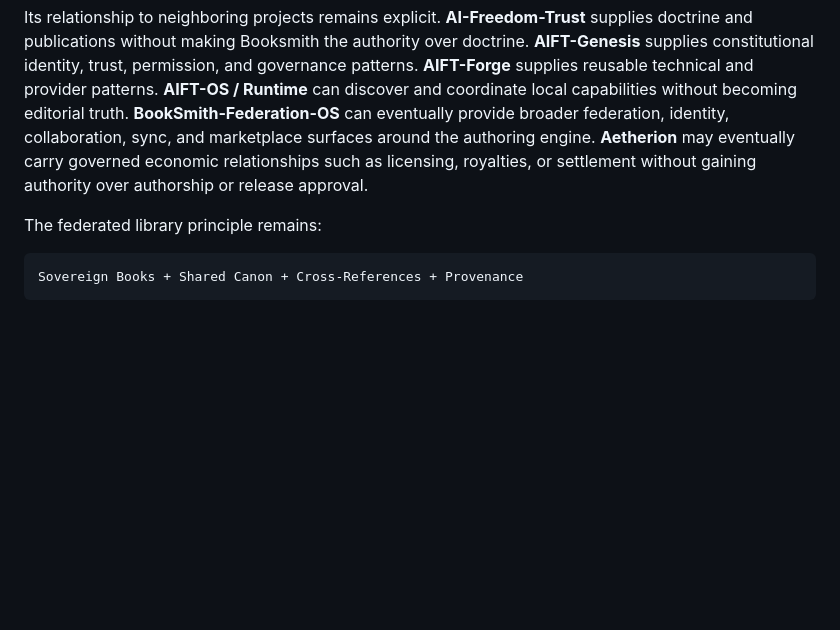
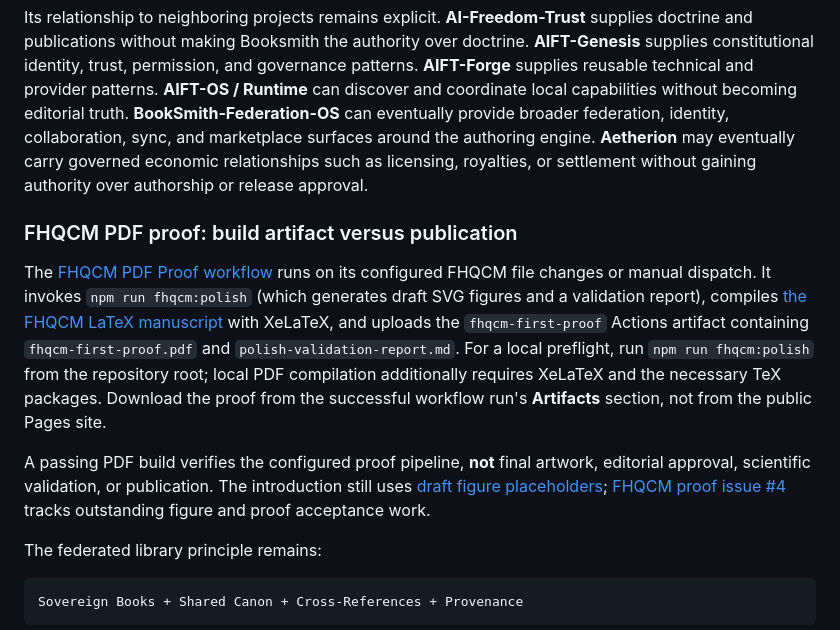
Before and after one commit to AIFreedomTrustFederation/booksmith-ai, a Markdown page: README.md, the part around the change. GitHub-like rendering; blank space fills up the shorter version.

Commit message:
Document FHQCM PDF proof artifact and publication boundary

````diff
--- a/README.md
+++ b/README.md
@@ -121,6 +121,12 @@ This repository owns the **authoring and production studio**, not the entire pub
 
 Its relationship to neighboring projects remains explicit. **AI-Freedom-Trust** supplies doctrine and publications without making Booksmith the authority over doctrine. **AIFT-Genesis** supplies constitutional identity, trust, permission, and governance patterns. **AIFT-Forge** supplies reusable technical and provider patterns. **AIFT-OS / Runtime** can discover and coordinate local capabilities without becoming editorial truth. **BookSmith-Federation-OS** can eventually provide broader federation, identity, collaboration, sync, and marketplace surfaces around the authoring engine. **Aetherion** may eventually carry governed economic relationships such as licensing, royalties, or settlement without gaining authority over authorship or release approval.
 
+### FHQCM PDF proof: build artifact versus publication
+
+The [FHQCM PDF Proof workflow](.github/workflows/fhqcm-pdf-proof.yml) runs on its configured FHQCM file changes or manual dispatch. It invokes `npm run fhqcm:polish` (which generates draft SVG figures and a validation report), compiles [the FHQCM LaTeX manuscript](books/fhqcm/manuscript/main.tex) with XeLaTeX, and uploads the `fhqcm-first-proof` Actions artifact containing `fhqcm-first-proof.pdf` and `polish-validation-report.md`. For a local preflight, run `npm run fhqcm:polish` from the repository root; local PDF compilation additionally requires XeLaTeX and the necessary TeX packages. Download the proof from the successful workflow run's **Artifacts** section, not from the public Pages site.
+
+A passing PDF build verifies the configured proof pipeline, **not** final artwork, editorial approval, scientific validation, or publication. The introduction still uses [draft figure placeholders](books/fhqcm/assets/images/latex/figure-includes.tex); [FHQCM proof issue #4](https://github.com/AIFreedomTrustFederation/booksmith-ai/issues/4) tracks outstanding figure and proof acceptance work.
+
 The federated library principle remains:
 
 ```text
````
